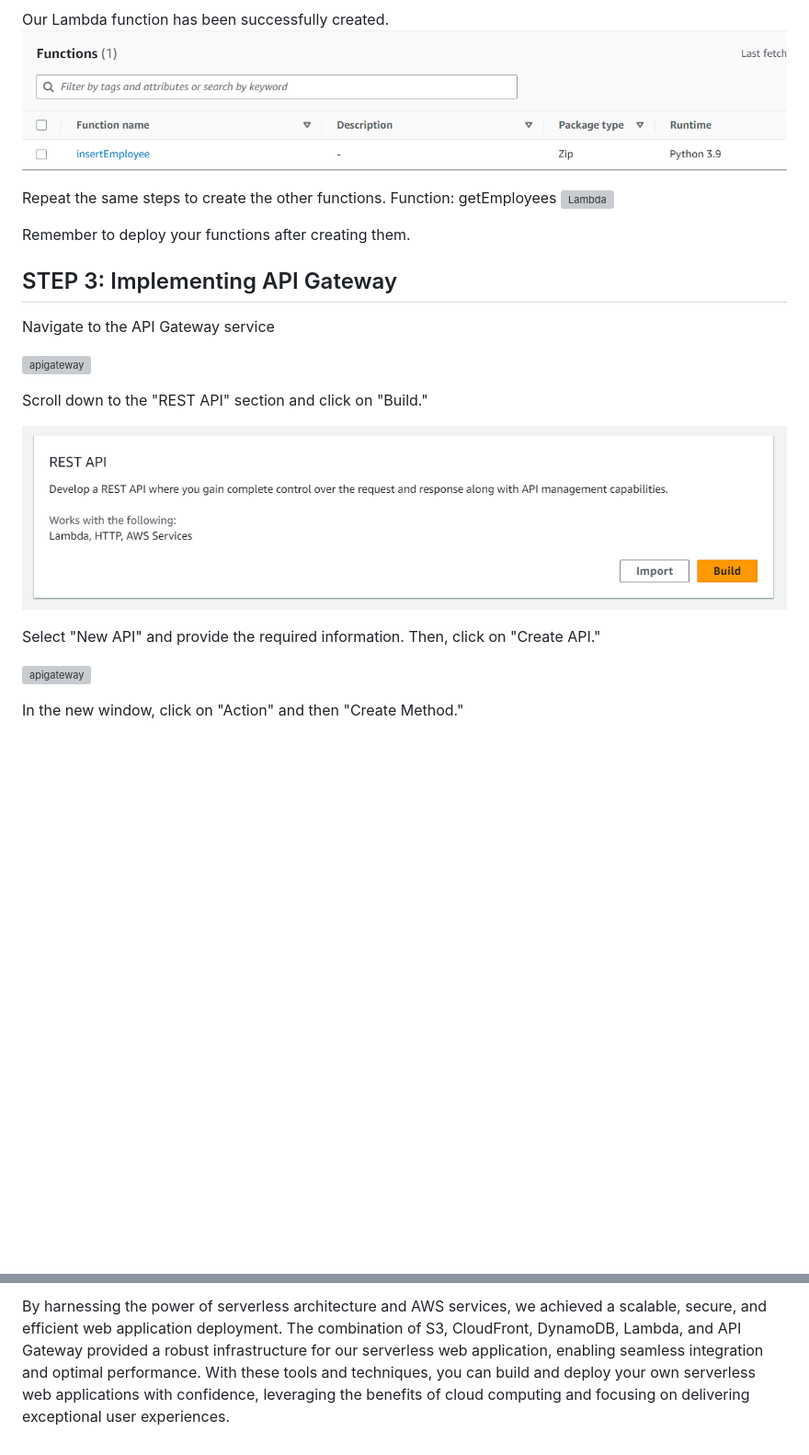
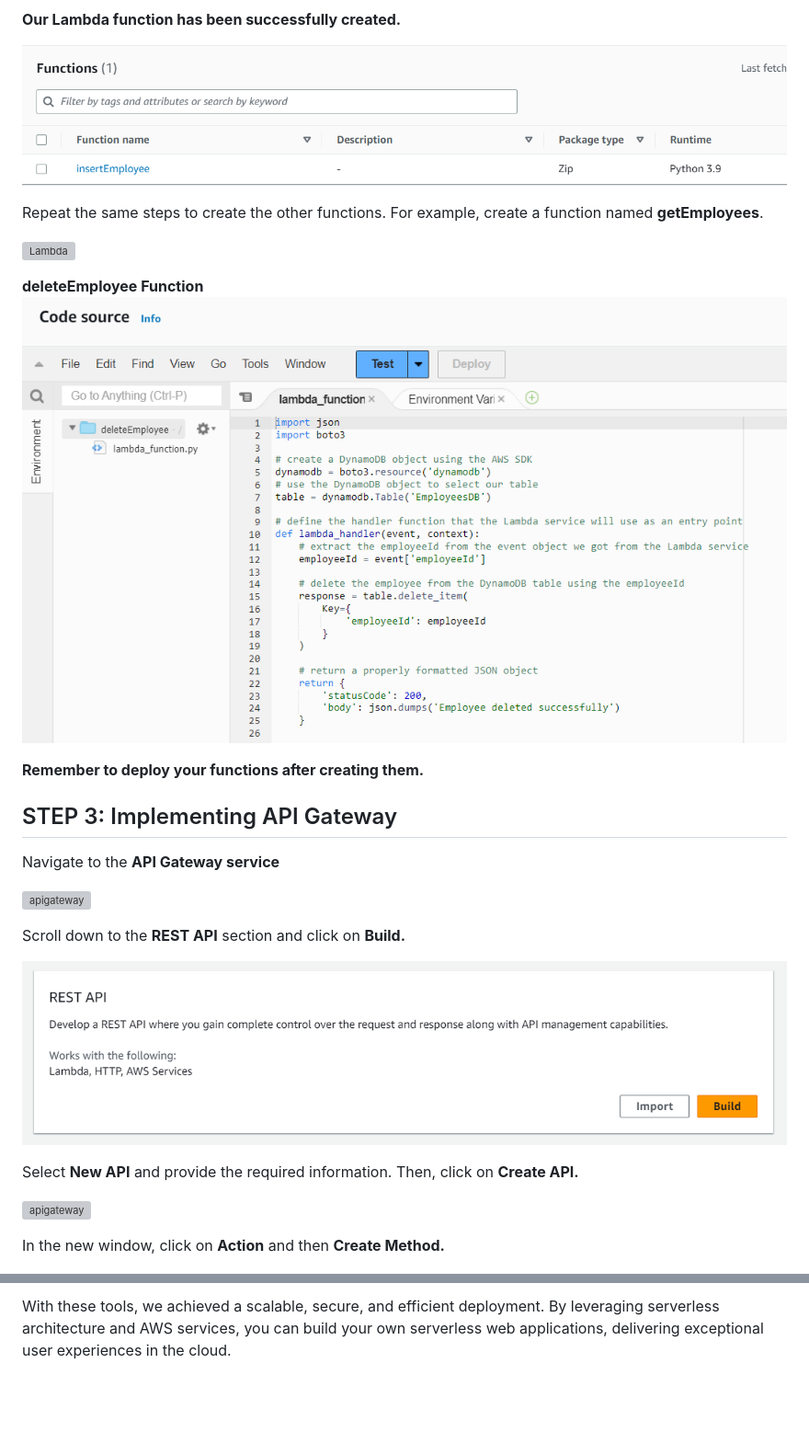
Before and after one commit to kemanedonfack/aws-serverless-web-application, a Markdown page: README.md, 2 parts joined by grey strips. Shown: that part at 92% size. GitHub-like rendering; pictures changed too: images/53.png (added); blank space fills up the shorter version; grey boxes are pictures that could not be loaded.

```diff
--- a/README.md
+++ b/README.md
@@ -171,29 +180,33 @@ After creating the function, in the new window, scroll down and select the "Code
 ![Lambda](./images/37.png)
 
-Our Lambda function has been successfully created.
+**Our Lambda function has been successfully created.**
+
 ![Lambda](./images/38.png)
 
-Repeat the same steps to create the other functions.
-Function: getEmployees
+Repeat the same steps to create the other functions. For example, create a function named **getEmployees**.
+
 ![Lambda](./images/39.png)
 
-Remember to deploy your functions after creating them.
+**deleteEmployee Function**
+![Lambda](./images/53.png)
+
+**Remember to deploy your functions after creating them.**
 
 ## STEP 3: Implementing API Gateway
 
-Navigate to the API Gateway service
+Navigate to the **API Gateway service**
 
 ![apigateway](./images/40.png)
 
-Scroll down to the "REST API" section and click on "Build."
+Scroll down to the **REST API** section and click on **Build.**
 
 ![apigateway](./images/41.png)
 
-Select "New API" and provide the required information. Then, click on "Create API."
+Select **New API** and provide the required information. Then, click on **Create API.**
 
 ![apigateway](./images/42.png)
 
-In the new window, click on "Action" and then "Create Method."
+In the new window, click on **Action** and then **Create Method.**
 
 ![apigateway](./images/43.png)
 
@@ -233,2 +258,2 @@ In this article, we explored the process of building a serverless web applicatio
 
-By harnessing the power of serverless architecture and AWS services, we achieved a scalable, secure, and efficient web application deployment. The combination of S3, CloudFront, DynamoDB, Lambda, and API Gateway provided a robust infrastructure for our serverless web application, enabling seamless integration and optimal performance. With these tools and techniques, you can build and deploy your own serverless web applications with confidence, leveraging the benefits of cloud computing and focusing on delivering exceptional user experiences.
+With these tools, we achieved a scalable, secure, and efficient deployment. By leveraging serverless architecture and AWS services, you can build your own serverless web applications, delivering exceptional user experiences in the cloud.
```
Also changed, not shown: other parts of README.md (+61 -40 lines).
